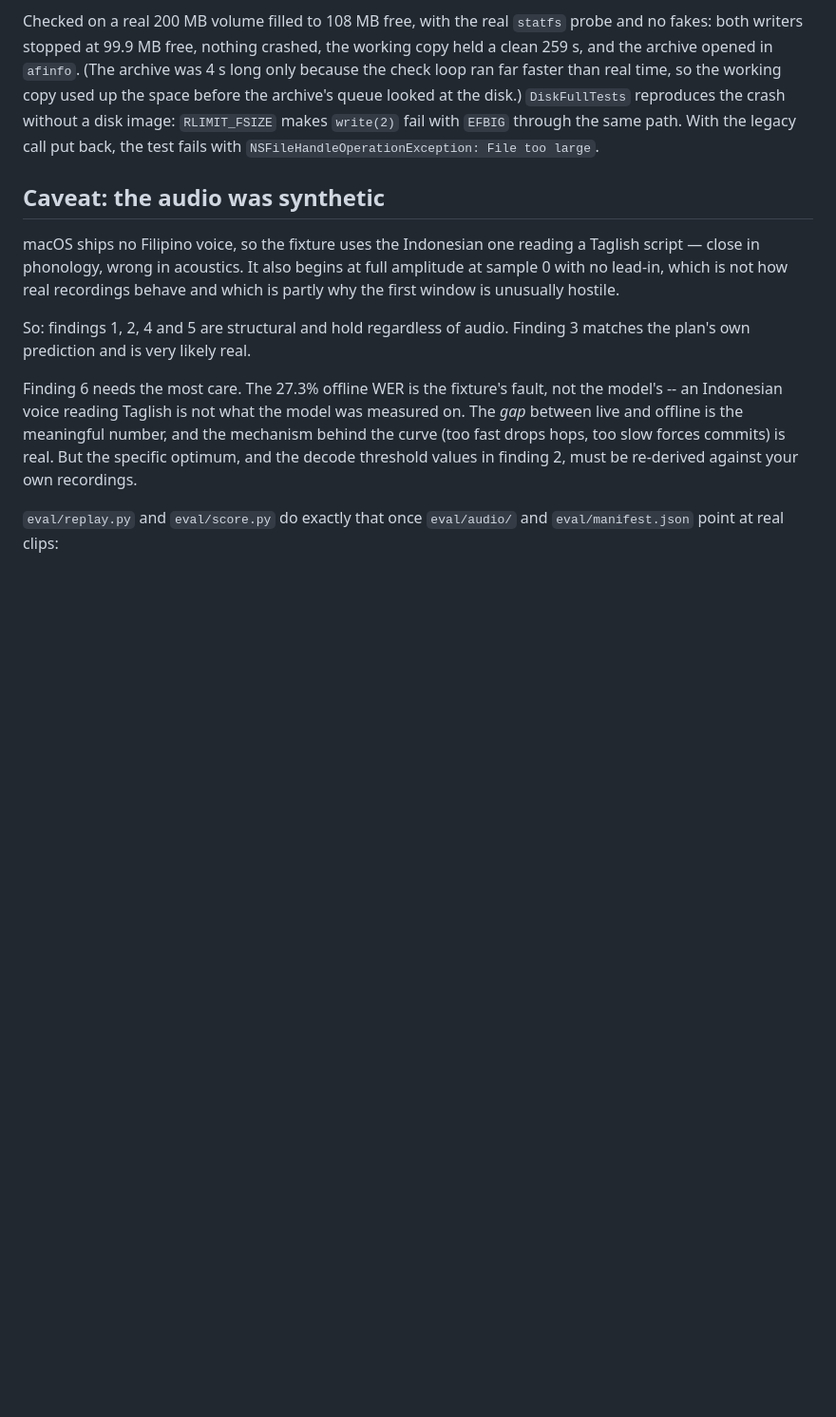
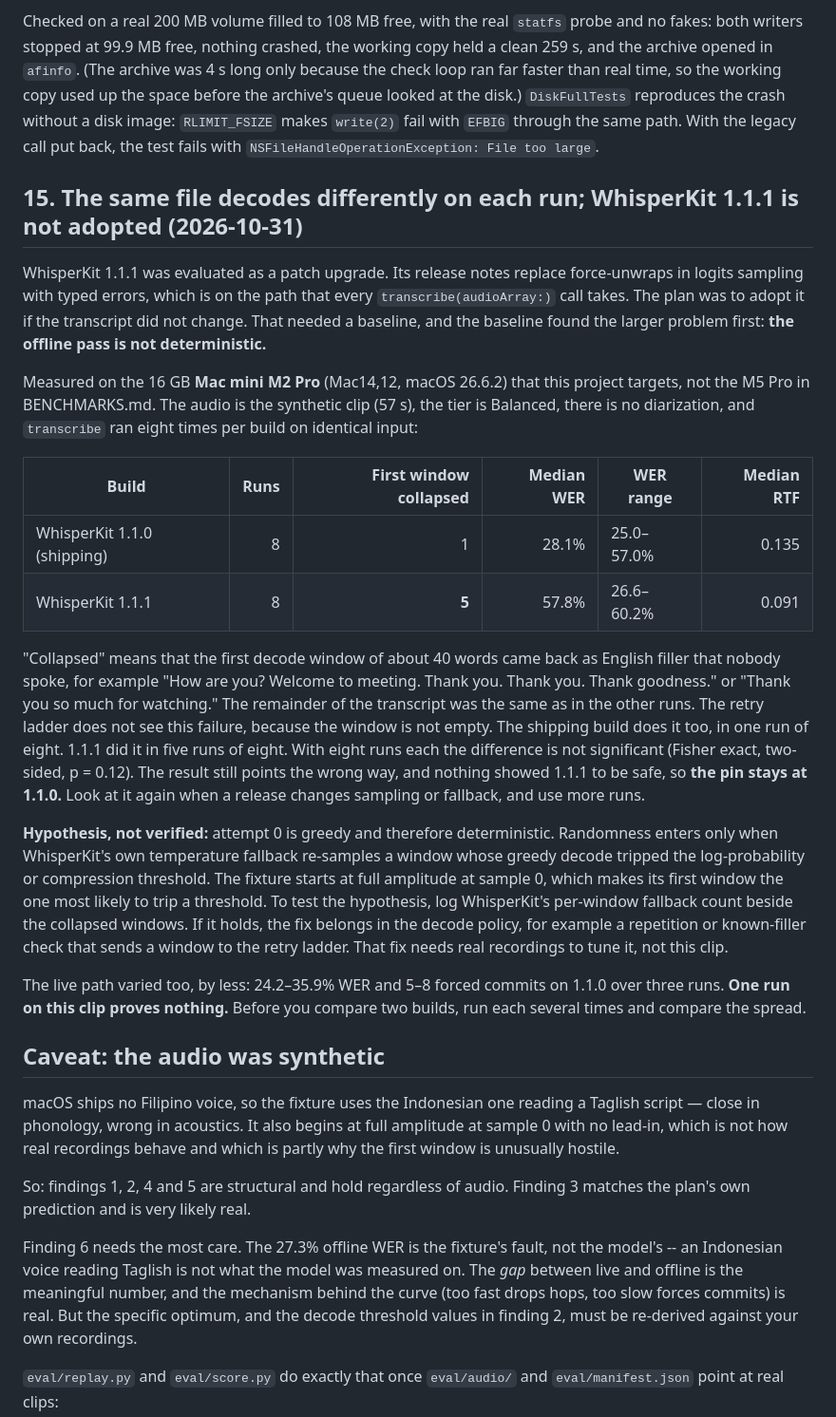
Before and after one commit to jamesulip/Notero, a Markdown page: docs/FINDINGS.md, the part around the change. Shown at 95% size. Drawn GitHub-style; blank space fills up the shorter version.

Commit message:
Record that WhisperKit 1.1.1 was measured and not adopted
Eight offline runs per build of the synthetic clip on the 16 GB M2 Pro
target: the first window collapsed into invented English filler in 5 of 8
runs on 1.1.1 against 1 of 8 on the shipping 1.1.0 (median WER 57.8% against
28.1%). Not significant at n=8 (Fisher p=0.12), but nothing showed the
upgrade to be safe, so the pin stays at 1.1.0.

The baseline also shows that the offline pass is not deterministic run to
run, which BENCHMARKS.md now lists as a limitation: one run on this clip
cannot separate two builds.

Co-Authored-By: Claude Opus 5.5 <noreply@anthropic.com>

```diff
--- a/docs/FINDINGS.md
+++ b/docs/FINDINGS.md
@@ -623,6 +623,49 @@ disk.) `DiskFullTests` reproduces the crash without a disk image:
 the legacy call put back, the test fails with
 `NSFileHandleOperationException: File too large`.
 
+## 15. The same file decodes differently on each run; WhisperKit 1.1.1 is not adopted (2026-10-31)
+
+WhisperKit 1.1.1 was evaluated as a patch upgrade. Its release notes replace
+force-unwraps in logits sampling with typed errors, which is on the path that
+every `transcribe(audioArray:)` call takes. The plan was to adopt it if the
+transcript did not change. That needed a baseline, and the baseline found the
+larger problem first: **the offline pass is not deterministic.**
+
+Measured on the 16 GB **Mac mini M2 Pro** (Mac14,12, macOS 26.6.2) that this project targets, not the M5 Pro
+in BENCHMARKS.md. The audio is the synthetic clip (57 s), the tier is Balanced,
+there is no diarization, and `transcribe` ran eight times per build on
+identical input:
+
+| Build | Runs | First window collapsed | Median WER | WER range | Median RTF |
+| --- | ---: | ---: | ---: | --- | ---: |
+| WhisperKit 1.1.0 (shipping) | 8 | 1 | 28.1% | 25.0–57.0% | 0.135 |
+| WhisperKit 1.1.1 | 8 | **5** | 57.8% | 26.6–60.2% | 0.091 |
+
+"Collapsed" means that the first decode window of about 40 words came back as
+English filler that nobody spoke, for example "How are you? Welcome to meeting.
+Thank you. Thank you. Thank goodness." or "Thank you so much for watching." The
+remainder of the transcript was the same as in the other runs. The retry ladder
+does not see this failure, because the window is not empty. The shipping build
+does it too, in one run of eight. 1.1.1 did it in five runs of eight. With
+eight runs each the difference is not significant (Fisher exact, two-sided,
+p = 0.12). The result still points the wrong way, and nothing showed 1.1.1 to
+be safe, so **the pin stays at 1.1.0.** Look at it again when a release
+changes sampling or fallback, and use more runs.
+
+**Hypothesis, not verified:** attempt 0 is greedy and therefore deterministic.
+Randomness enters only when WhisperKit's own temperature fallback re-samples a
+window whose greedy decode tripped the log-probability or compression
+threshold. The fixture starts at full amplitude at sample 0, which makes its
+first window the one most likely to trip a threshold. To test the hypothesis,
+log WhisperKit's per-window fallback count beside the collapsed windows. If it
+holds, the fix belongs in the decode policy, for example a repetition or
+known-filler check that sends a window to the retry ladder. That fix needs real
+recordings to tune it, not this clip.
+
+The live path varied too, by less: 24.2–35.9% WER and 5–8 forced commits on
+1.1.0 over three runs. **One run on this clip proves nothing.** Before you
+compare two builds, run each several times and compare the spread.
+
 ## Caveat: the audio was synthetic
 
 macOS ships no Filipino voice, so the fixture uses the Indonesian one reading a
```
Also changed, not shown: docs/BENCHMARKS.md (+7 -1 lines).
